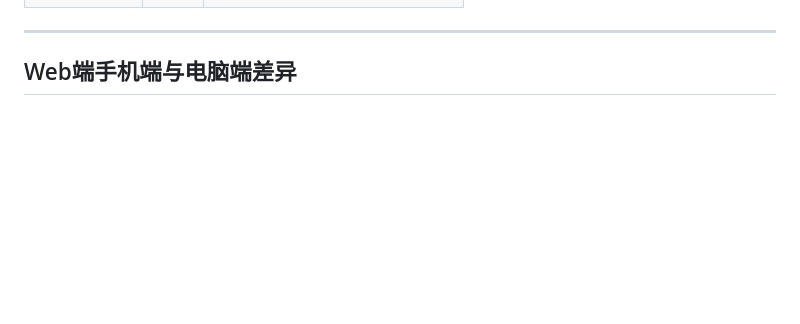
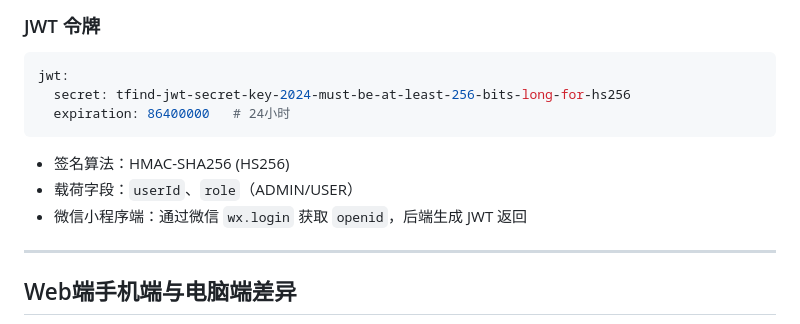
Before and after one commit to vinlucky/TFind, a Markdown page: README.md, the part around one of its changes. Drawn GitHub-style; blank space fills up the shorter version.

````diff
--- a/README.md
+++ b/README.md
@@ -265,3 +346,16 @@ TFind (Toilet Finder) 是一个基于微服务架构的智慧厕所发现平台
+### JWT 令牌
+
+```yaml
+jwt:
+  secret: tfind-jwt-secret-key-2024-must-be-at-least-256-bits-long-for-hs256
+  expiration: 86400000   # 24小时
+```
+
+- 签名算法：HMAC-SHA256 (HS256)
+- 载荷字段：`userId`、`role`（ADMIN/USER）
+- 微信小程序端：通过微信 `wx.login` 获取 `openid`，后端生成 JWT 返回
+
+
 ---
 
 ## Web端手机端与电脑端差异
````
Also changed, not shown: other parts of README.md (+85 -4 lines).
